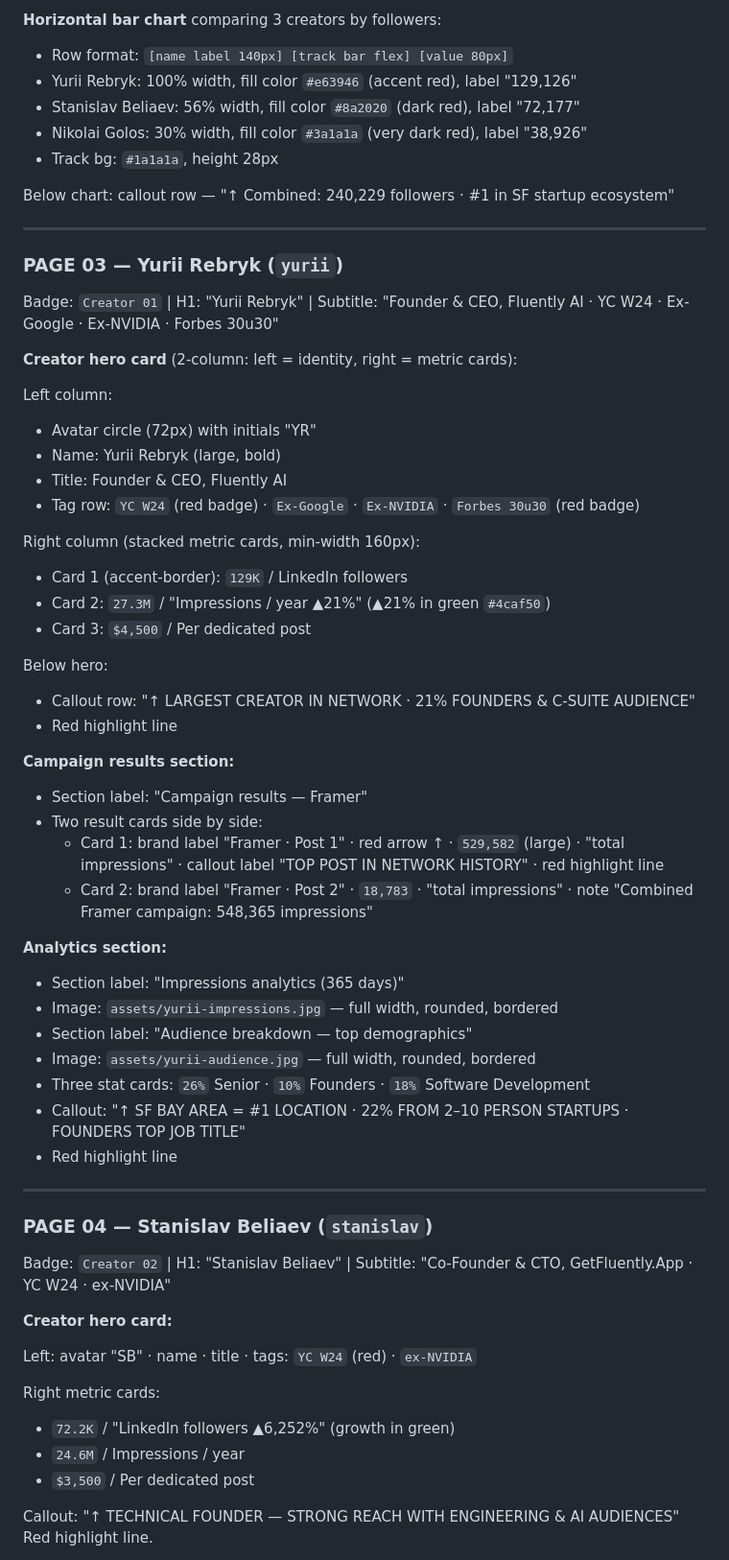
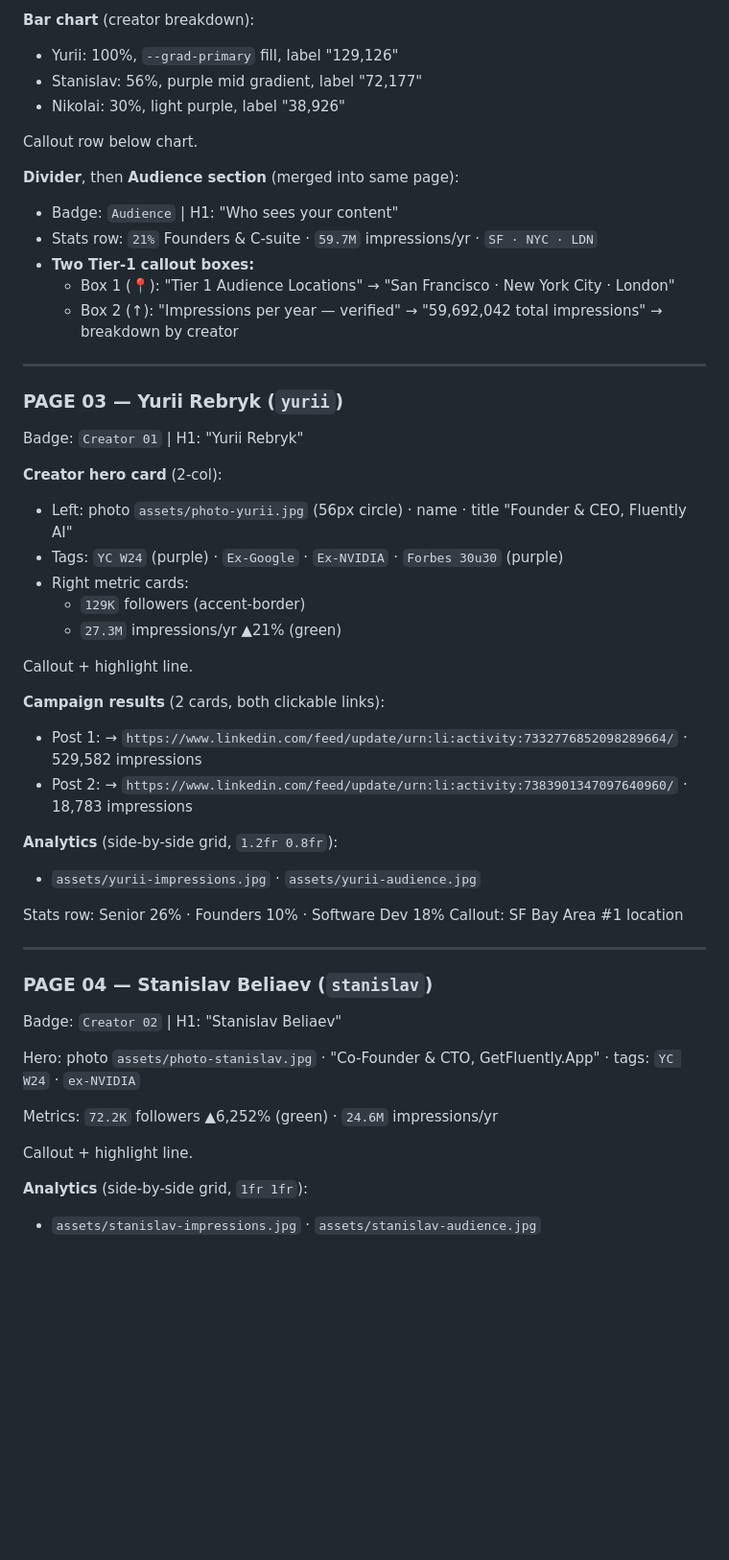
Before and after one commit to nadiiashpvl/mediakit, a Markdown page: AGENTS.md, the part around one of its changes. Shown at 96% size. Rendered like a GitHub page; blank space fills up the shorter version.

```diff
--- a/AGENTS.md
+++ b/AGENTS.md
@@ -224,66 +210,55 @@ Badge: `Combined` | H1: "Network reach" | Subtitle about B2B decision-makers in
 
-**Horizontal bar chart** comparing 3 creators by followers:
-- Row format: `[name label 140px] [track bar flex] [value 80px]`
-- Yurii Rebryk: 100% width, fill color `#e63946` (accent red), label "129,126"
-- Stanislav Beliaev: 56% width, fill color `#8a2020` (dark red), label "72,177"
-- Nikolai Golos: 30% width, fill color `#3a1a1a` (very dark red), label "38,926"
-- Track bg: `#1a1a1a`, height 28px
+**Bar chart** (creator breakdown):
+- Yurii: 100%, `--grad-primary` fill, label "129,126"
+- Stanislav: 56%, purple mid gradient, label "72,177"
+- Nikolai: 30%, light purple, label "38,926"
 
-Below chart: callout row — "↑ Combined: 240,229 followers · #1 in SF startup ecosystem"
+Callout row below chart.
+
+**Divider**, then **Audience section** (merged into same page):
+- Badge: `Audience` | H1: "Who sees your content"
+- Stats row: `21%` Founders & C-suite · `59.7M` impressions/yr · `SF · NYC · LDN`
+- **Two Tier-1 callout boxes:**
+  - Box 1 (📍): "Tier 1 Audience Locations" → "San Francisco · New York City · London"
+  - Box 2 (↑): "Impressions per year — verified" → "59,692,042 total impressions" → breakdown by creator
 
 ---
 
 ### PAGE 03 — Yurii Rebryk (`yurii`)
 
-Badge: `Creator 01` | H1: "Yurii Rebryk" | Subtitle: "Founder & CEO, Fluently AI · YC W24 · Ex-Google · Ex-NVIDIA · Forbes 30u30"
+Badge: `Creator 01` | H1: "Yurii Rebryk"
 
-**Creator hero card** (2-column: left = identity, right = metric cards):
+**Creator hero card** (2-col):
+- Left: photo `assets/photo-yurii.jpg` (56px circle) · name · title "Founder & CEO, Fluently AI"
+- Tags: `YC W24` (purple) · `Ex-Google` · `Ex-NVIDIA` · `Forbes 30u30` (purple)
+- Right metric cards:
+  - `129K` followers (accent-border)
+  - `27.3M` impressions/yr ▲21% (green)
 
-Left column:
-- Avatar circle (72px) with initials "YR"
-- Name: Yurii Rebryk (large, bold)
-- Title: Founder & CEO, Fluently AI
-- Tag row: `YC W24` (red badge) · `Ex-Google` · `Ex-NVIDIA` · `Forbes 30u30` (red badge)
+Callout + highlight line.
 
-Right column (stacked metric cards, min-width 160px):
-- Card 1 (accent-border): `129K` / LinkedIn followers
-- Card 2: `27.3M` / "Impressions / year ▲21%" (▲21% in green `#4caf50`)
-- Card 3: `$4,500` / Per dedicated post
+**Campaign results** (2 cards, both clickable links):
+- Post 1: → `https://www.linkedin.com/feed/update/urn:li:activity:7332776852098289664/` · 529,582 impressions
+- Post 2: → `https://www.linkedin.com/feed/update/urn:li:activity:7383901347097640960/` · 18,783 impressions
 
-Below hero:
-- Callout row: "↑ LARGEST CREATOR IN NETWORK · 21% FOUNDERS & C-SUITE AUDIENCE"
-- Red highlight line
+**Analytics** (side-by-side grid, `1.2fr 0.8fr`):
+- `assets/yurii-impressions.jpg` · `assets/yurii-audience.jpg`
 
-**Campaign results section:**
-- Section label: "Campaign results — Framer"
-- Two result cards side by side:
-  - Card 1: brand label "Framer · Post 1" · red arrow ↑ · `529,582` (large) · "total impressions" · callout label "TOP POST IN NETWORK HISTORY" · red highlight line
-  - Card 2: brand label "Framer · Post 2" · `18,783` · "total impressions" · note "Combined Framer campaign: 548,365 impressions"
-
-**Analytics section:**
-- Section label: "Impressions analytics (365 days)"
-- Image: `assets/yurii-impressions.jpg` — full width, rounded, bordered
-- Section label: "Audience breakdown — top demographics"
-- Image: `assets/yurii-audience.jpg` — full width, rounded, bordered
-- Three stat cards: `26%` Senior · `10%` Founders · `18%` Software Development
-- Callout: "↑ SF BAY AREA = #1 LOCATION · 22% FROM 2–10 PERSON STARTUPS · FOUNDERS TOP JOB TITLE"
-- Red highlight line
+Stats row: Senior 26% · Founders 10% · Software Dev 18%
+Callout: SF Bay Area #1 location
 
 ---
 
 ### PAGE 04 — Stanislav Beliaev (`stanislav`)
 
-Badge: `Creator 02` | H1: "Stanislav Beliaev" | Subtitle: "Co-Founder & CTO, GetFluently.App · YC W24 · ex-NVIDIA"
+Badge: `Creator 02` | H1: "Stanislav Beliaev"
 
-**Creator hero card:**
+Hero: photo `assets/photo-stanislav.jpg` · "Co-Founder & CTO, GetFluently.App" · tags: `YC W24` · `ex-NVIDIA`
 
-Left: avatar "SB" · name · title · tags: `YC W24` (red) · `ex-NVIDIA`
+Metrics: `72.2K` followers ▲6,252% (green) · `24.6M` impressions/yr
 
-Right metric cards:
-- `72.2K` / "LinkedIn followers ▲6,252%" (growth in green)
-- `24.6M` / Impressions / year
-- `$3,500` / Per dedicated post
+Callout + highlight line.
 
-Callout: "↑ TECHNICAL FOUNDER — STRONG REACH WITH ENGINEERING & AI AUDIENCES"
-Red highlight line.
+**Analytics** (side-by-side grid, `1fr 1fr`):
+- `assets/stanislav-impressions.jpg` · `assets/stanislav-audience.jpg`
 
```
Also changed, not shown: other parts of AGENTS.md (+230 -302 lines).
